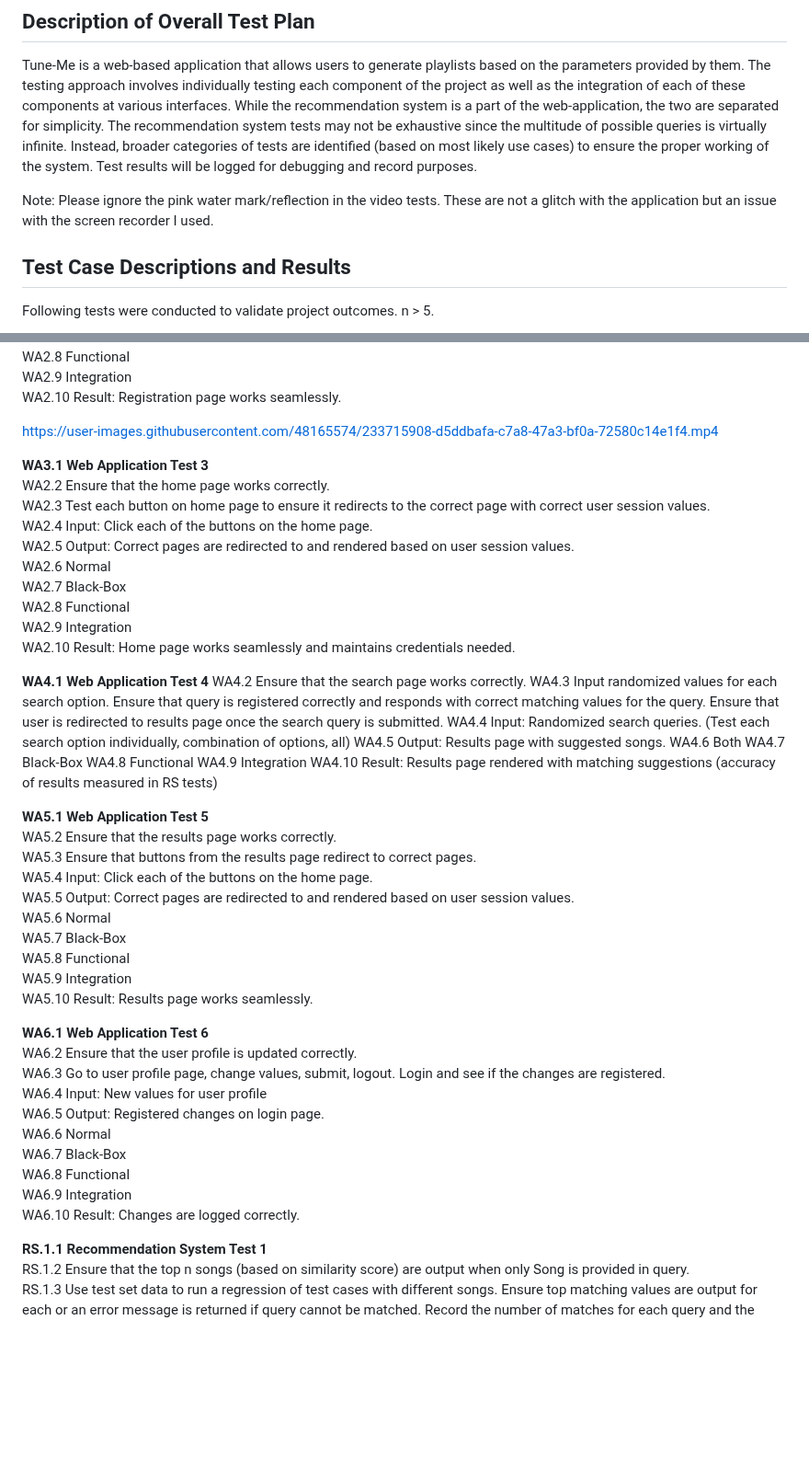
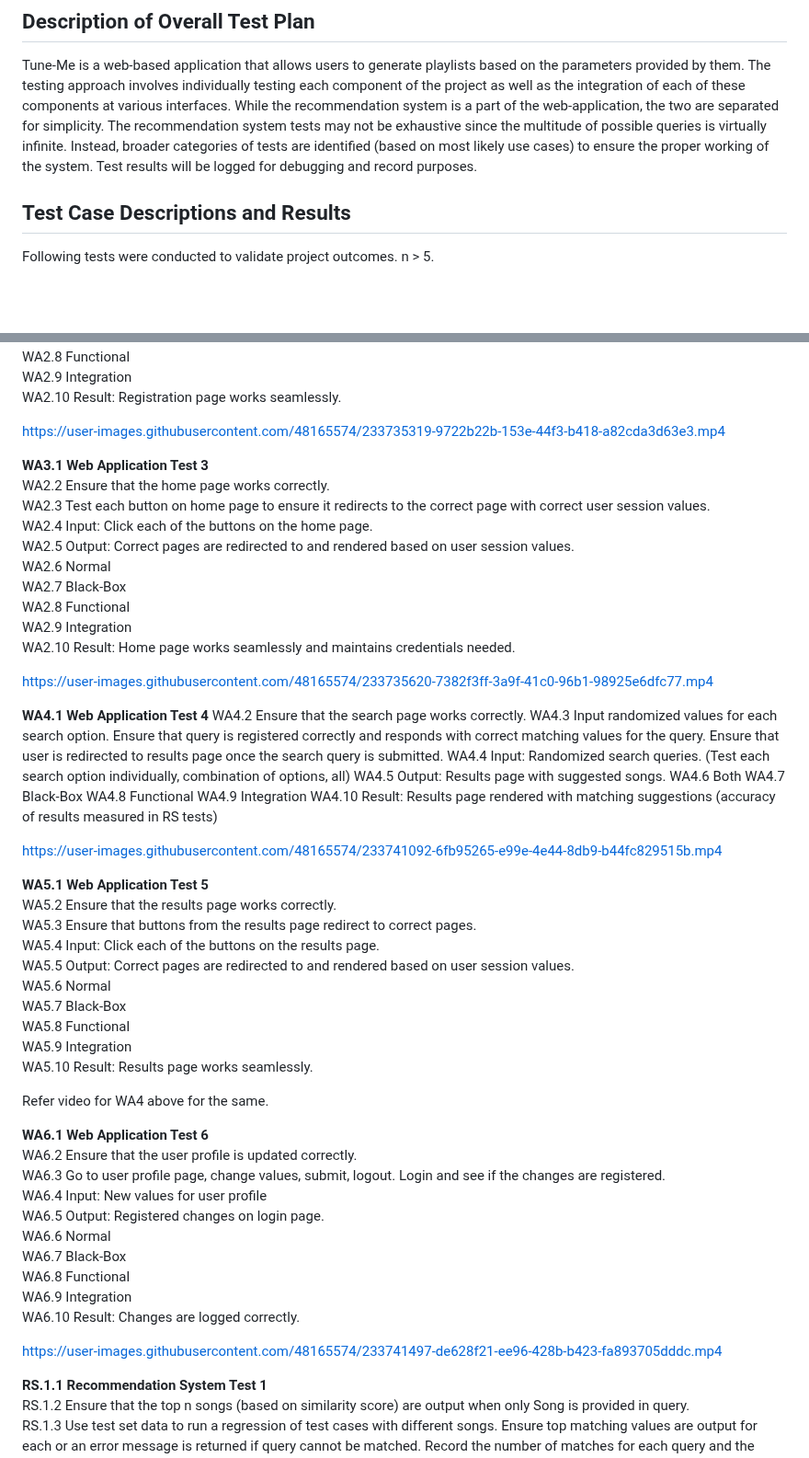
Before and after one commit to qasimza/senior-design-spring, a Markdown page: hw-essays-spring/TST_PLAN_AND_RESULTS.md, 2 parts joined by grey strips. Shown at 92% size. Drawn GitHub-style; blank space fills up the shorter version.

Commit message:
Added videos for Web Application Test

```diff
--- a/hw-essays-spring/TST_PLAN_AND_RESULTS.md
+++ b/hw-essays-spring/TST_PLAN_AND_RESULTS.md
@@ -2,8 +2,6 @@
 
 ## Description of Overall Test Plan
 Tune-Me is a web-based application that allows users to generate playlists based on the parameters provided by them. The testing approach involves individually testing each component of the project as well as the integration of each of these components at various interfaces. While the recommendation system is a part of the web-application, the two are separated for simplicity. The recommendation system tests may not be exhaustive since the multitude of possible queries is virtually infinite. Instead, broader categories of tests are identified (based on most likely use cases) to ensure the proper working of the system. Test results will be logged for debugging and record purposes.
-
-Note: Please ignore the pink water mark/reflection in the video tests. These are not a glitch with the application but an issue with the screen recorder I used.
 
 ## Test Case Descriptions and Results
 
@@ -35,8 +33,7 @@ WA2.8	Functional
 WA2.9	Integration
 WA2.10	Result: Registration page works seamlessly.
 
-
-https://user-images.githubusercontent.com/48165574/233715908-d5ddbafa-c7a8-47a3-bf0a-72580c14e1f4.mp4
+https://user-images.githubusercontent.com/48165574/233735319-9722b22b-153e-44f3-b418-a82cda3d63e3.mp4
 
 
 **WA3.1	Web Application Test 3**
@@ -50,6 +47,10 @@ WA2.8	Functional
 WA2.9	Integration
 WA2.10	Result: Home page works seamlessly and maintains credentials needed.
 
+
+https://user-images.githubusercontent.com/48165574/233735620-7382f3ff-3a9f-41c0-96b1-98925e6dfc77.mp4
+
+
 **WA4.1	Web Application Test 4**
 WA4.2	Ensure that the search page works correctly.
 WA4.3	Input randomized values for each search option. Ensure that query is registered correctly and responds with correct matching values for the query. Ensure that user is redirected to results page once the search query is submitted.
@@ -61,16 +62,21 @@ WA4.8	Functional
 WA4.9	Integration
 WA4.10	Result: Results page rendered with matching suggestions (accuracy of results measured in RS tests)
 
+https://user-images.githubusercontent.com/48165574/233741092-6fb95265-e99e-4e44-8db9-b44fc829515b.mp4
+
+
 **WA5.1	Web Application Test 5**
 WA5.2	Ensure that the results page works correctly.
 WA5.3	Ensure that buttons from the results page redirect to correct pages.
-WA5.4	Input: Click each of the buttons on the home page.
+WA5.4	Input: Click each of the buttons on the results page.
 WA5.5	Output: Correct pages are redirected to and rendered based on user session values.
 WA5.6	Normal
 WA5.7	Black-Box
 WA5.8	Functional
 WA5.9	Integration
 WA5.10	Result: Results page works seamlessly.
+
+Refer video for WA4 above for the same.
 
 **WA6.1	Web Application Test 6**
 WA6.2	Ensure that the user profile is updated correctly.
@@ -82,6 +88,9 @@ WA6.7	Black-Box
 WA6.8	Functional
 WA6.9	Integration
 WA6.10	Result: Changes are logged correctly.
+
+https://user-images.githubusercontent.com/48165574/233741497-de628f21-ee96-428b-b423-fa893705dddc.mp4
+
 
 **RS.1.1	Recommendation System Test 1**
 RS.1.2	Ensure that the top n songs (based on similarity score) are output when only Song is provided in query.
```
